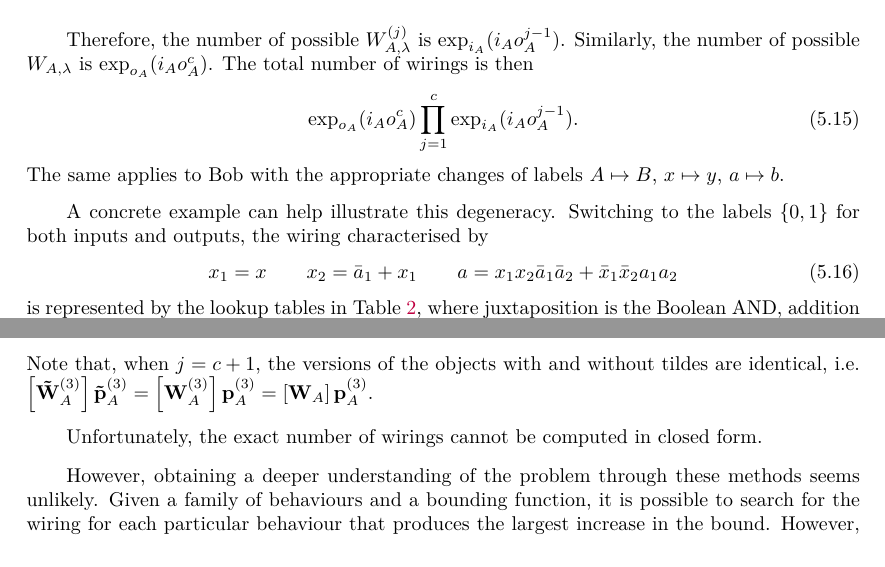
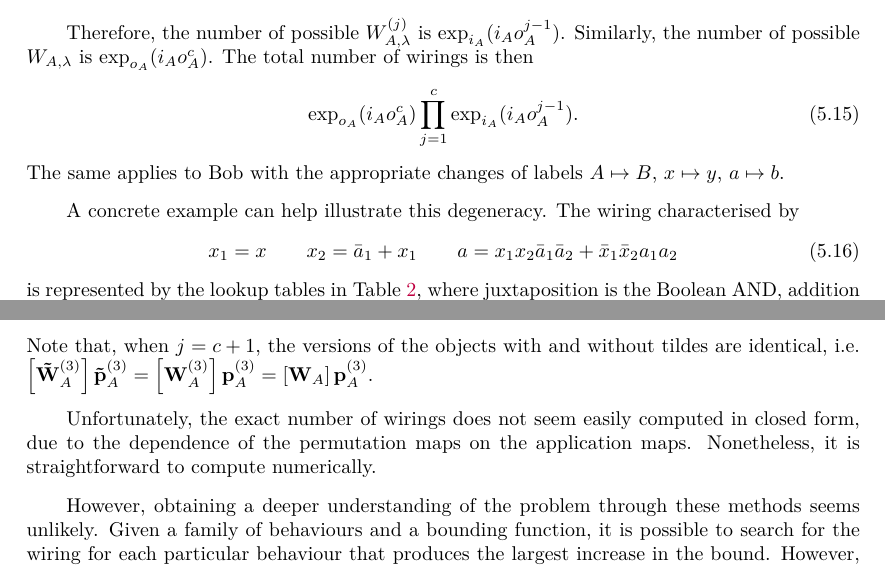
Before and after one commit to aquohn/diqkd-distillation, a LaTeX document (wiring/wiring.tex): two parts of pages 25 and 29 of 53, joined at a grey line, cut so that both start at the same text. Compiled offline with pdfLaTeX.

Commit message:
Clean up report slightly

```diff
--- a/wiring/wiring.tex
+++ b/wiring/wiring.tex
@@ -88,6 +88,7 @@
 {\end{tabular}\end{center}\vspace\belowdisplayskip}
 
 \newcommand{\tableline}[1]{\dimexpr #1\linewidth-2\tabcolsep}
+\newcommand{\lcaption}[2]{\caption[#1]{#1 #2}}
 
 % temporarily change margins
 \newenvironment{changemargin}[2]{%
@@ -814,7 +815,7 @@
       \end{equation}
       The same applies to Bob with the appropriate changes of labels \(A \mapsto B\), \(x \mapsto y\), \(a \mapsto b\).
 
-      A concrete example can help illustrate this degeneracy. Switching to the labels \(\{0, 1\}\) for both inputs and outputs, the wiring characterised by
+      A concrete example can help illustrate this degeneracy. The wiring characterised by
       \begin{equation}
         x_1 = x \qquad x_2 = \bar{a}_1 + x_1 \qquad a = x_1x_2\bar{a}_1\bar{a}_2 + \bar{x}_1\bar{x}_2a_1a_2\label{eqn:wiringeg}
       \end{equation}
@@ -956,7 +957,7 @@
 
         % TODO from here, compute number of QKD wirings
 
-      Unfortunately, the exact number of wirings cannot be computed in closed form.
+      Unfortunately, the exact number of wirings does not seem easily computed in closed form, due to the dependence of the permutation maps on the application maps. Nonetheless, it is straightforward to compute numerically.
 
       However, obtaining a deeper understanding of the problem through these methods seems unlikely. Given a family of behaviours and a bounding function, it is possible to search for the wiring for each particular behaviour that produces the largest increase in the bound. However, without a convenient parametrisation or classification of the wirings, it would be difficult to generalise this data or draw any conclusions from it. Indeed, the underlying problem in our study of the space of wirings is summed up in the following question:
       \begin{funqn}\label{fqn:wir}
```
Also changed, not shown: wiring/wiring.tex (4 more changed lines).
